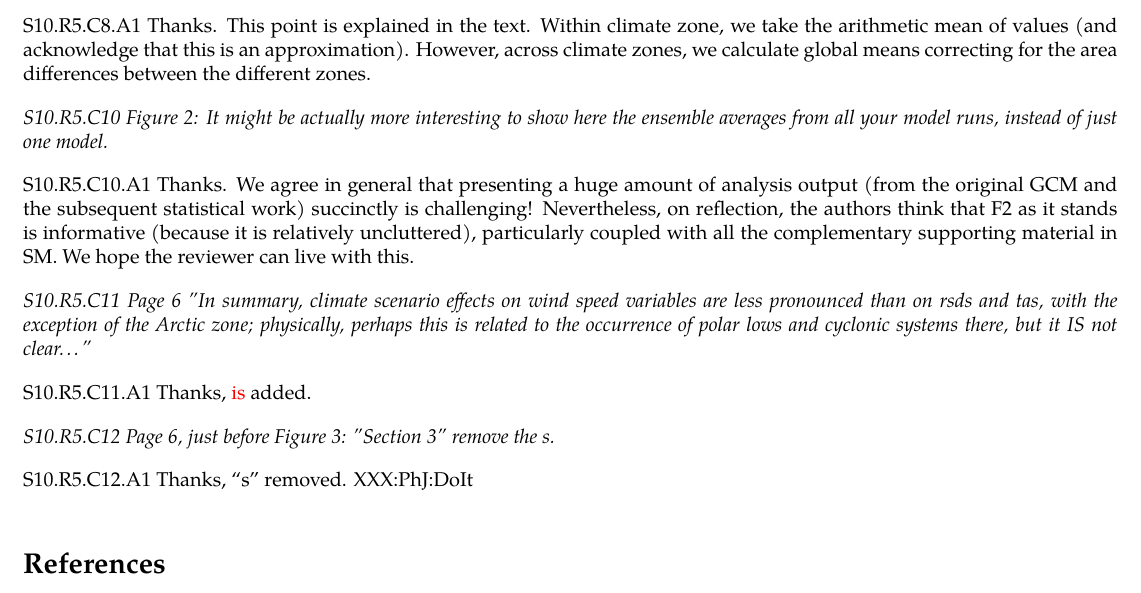
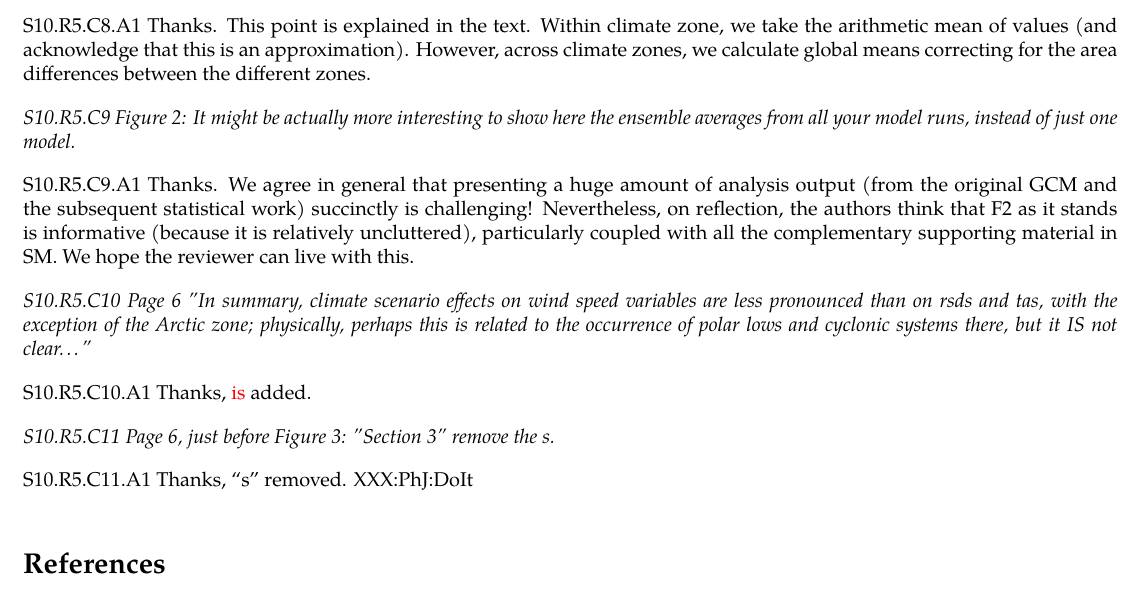
Before and after one commit to Callum-Leach/Coupled-extreme-value-model-for-gcm-temperatures, a LaTeX document (LchEtAl2024-Rejoinder.tex): part of page 10 of 10, cut so that both start at the same text. Compiled offline with pdfLaTeX.

Commit message:
Phil found a typo

```diff
--- a/LchEtAl2024-Rejoinder.tex
+++ b/LchEtAl2024-Rejoinder.tex
@@ -459,17 +459,17 @@
 
 	S10.R5.C8.A1 Thanks. This point is explained in the text. Within climate zone, we take the arithmetic mean of values (and acknowledge that this is an approximation). However, across climate zones, we calculate global means correcting for the area differences between the different zones.
 
-	\emph{S10.R5.C10 Figure 2: It might be actually more interesting to show here the ensemble averages from all your model runs, instead of just one model.}
+	\emph{S10.R5.C9 Figure 2: It might be actually more interesting to show here the ensemble averages from all your model runs, instead of just one model.}
 
-	S10.R5.C10.A1 Thanks. We agree in general that presenting a huge amount of analysis output (from the original GCM and the subsequent statistical work) succinctly is challenging! Nevertheless, on reflection, the authors think that F2 as it stands is informative (because it is relatively uncluttered), particularly coupled with all the complementary supporting material in SM. We hope the reviewer can live with this.
+	S10.R5.C9.A1 Thanks. We agree in general that presenting a huge amount of analysis output (from the original GCM and the subsequent statistical work) succinctly is challenging! Nevertheless, on reflection, the authors think that F2 as it stands is informative (because it is relatively uncluttered), particularly coupled with all the complementary supporting material in SM. We hope the reviewer can live with this.
 
-	\emph{S10.R5.C11 Page 6 "In summary, climate scenario effects on wind speed variables are less pronounced than on rsds and tas, with the exception of the Arctic zone; physically, perhaps this is related to the occurrence of polar lows and cyclonic systems there, but it IS not clear…"}
+	\emph{S10.R5.C10 Page 6 "In summary, climate scenario effects on wind speed variables are less pronounced than on rsds and tas, with the exception of the Arctic zone; physically, perhaps this is related to the occurrence of polar lows and cyclonic systems there, but it IS not clear…"}
 
-	S10.R5.C11.A1 Thanks, \ed{is} added.
+	S10.R5.C10.A1 Thanks, \ed{is} added.
 
-	\emph{S10.R5.C12 Page 6, just before Figure 3: "Section 3" remove the s.}
+	\emph{S10.R5.C11 Page 6, just before Figure 3: "Section 3" remove the s.}
 
-	S10.R5.C12.A1 Thanks, ``s'' removed. XXX:PhJ:DoIt
+	S10.R5.C11.A1 Thanks, ``s'' removed. XXX:PhJ:DoIt
 
 	%\pagebreak
 	\bibliographystyle{elsarticle-harv}
```
Also changed, not shown: LchEtAl2024-Rejoinder.pdf, 2 other files.
